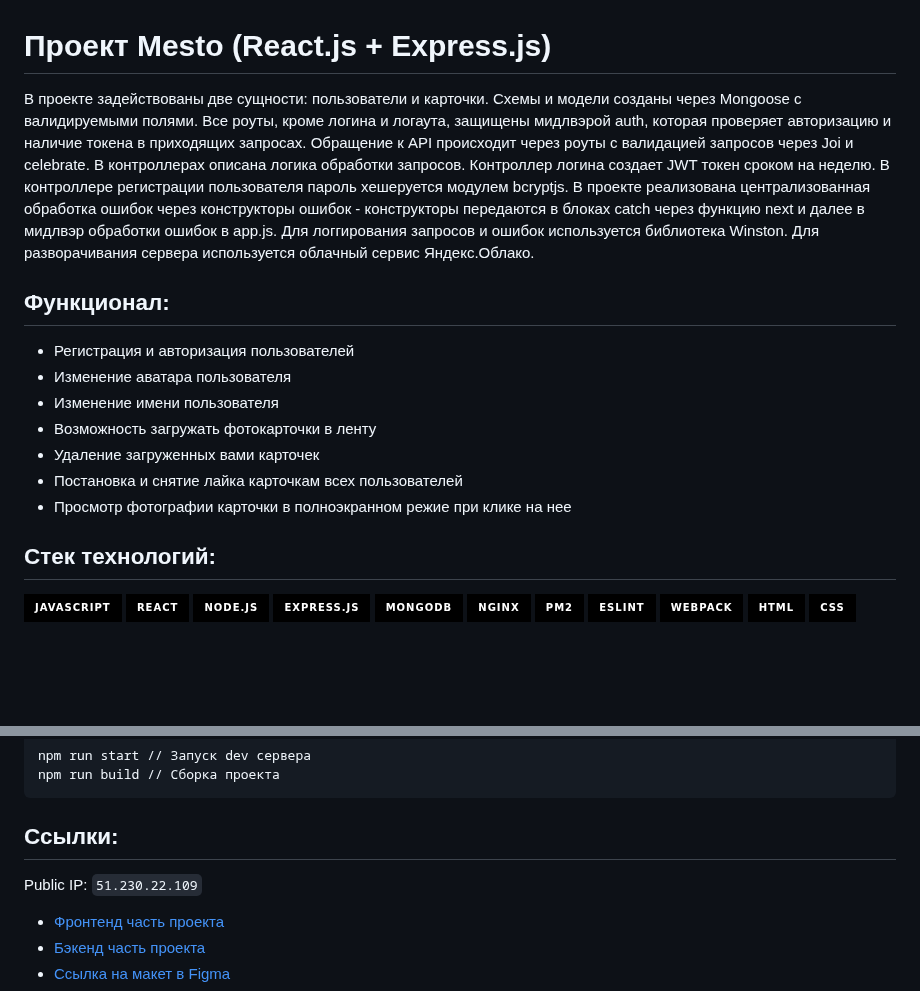
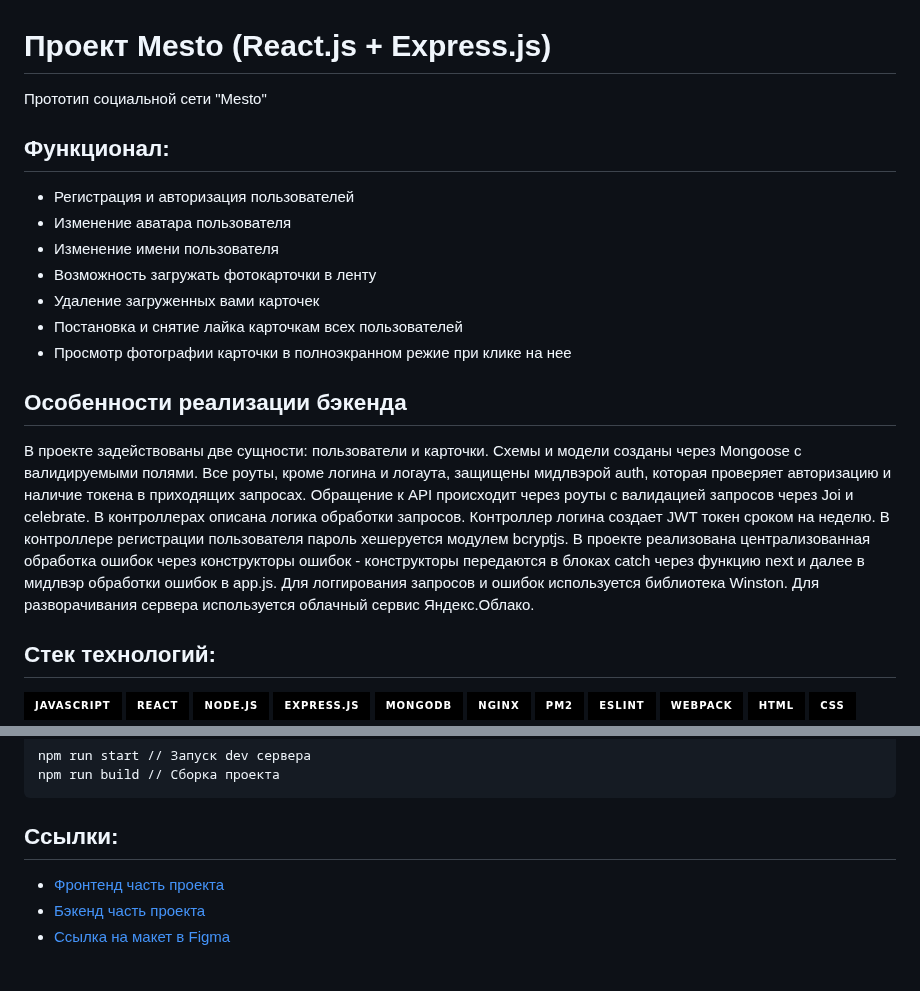
Before and after one commit to Augenb1ick/react-mesto-api-full-gha, a Markdown page: README.md, 2 parts joined by grey strips. Drawn GitHub-style; badges without logos; blank space fills up the shorter version.

```diff
--- a/README.md
+++ b/README.md
@@ -1,6 +1,5 @@
 # Проект Mesto (React.js + Express.js)
-
-В проекте задействованы две сущности: пользователи и карточки. Схемы и модели созданы через Mongoose с валидируемыми полями. Все роуты, кроме логина и логаута, защищены мидлвэрой auth, которая проверяет авторизацию и наличие токена в приходящих запросах. Обращение к API происходит через роуты с валидацией запросов через Joi и celebrate. В контроллерах описана логика обработки запросов. Контроллер логина создает JWT токен сроком на неделю. В контроллере регистрации пользователя пароль хешеруется модулем bcryptjs. В проекте реализована централизованная обработка ошибок через конструкторы ошибок - конструкторы передаются в блоках catch через функцию next и далее в мидлвэр обработки ошибок в app.js. Для логгирования запросов и ошибок используется библиотека Winston. Для разворачивания сервера используется облачный сервис Яндекс.Облако.
+Прототип социальной сети "Mesto"
 
 ## Функционал:
 
@@ -11,6 +10,10 @@
 - Удаление загруженных вами карточек
 - Постановка и снятие лайка карточкам всех пользователей
 - Просмотр фотографии карточки в полноэкранном режие при клике на нее
+
+## Особенности реализации бэкенда
+
+В проекте задействованы две сущности: пользователи и карточки. Схемы и модели созданы через Mongoose с валидируемыми полями. Все роуты, кроме логина и логаута, защищены мидлвэрой auth, которая проверяет авторизацию и наличие токена в приходящих запросах. Обращение к API происходит через роуты с валидацией запросов через Joi и celebrate. В контроллерах описана логика обработки запросов. Контроллер логина создает JWT токен сроком на неделю. В контроллере регистрации пользователя пароль хешеруется модулем bcryptjs. В проекте реализована централизованная обработка ошибок через конструкторы ошибок - конструкторы передаются в блоках catch через функцию next и далее в мидлвэр обработки ошибок в app.js. Для логгирования запросов и ошибок используется библиотека Winston. Для разворачивания сервера используется облачный сервис Яндекс.Облако.
 
 ## Стек технологий:
 
@@ -62,8 +65,6 @@ npm run build // Сборка проекта
 
 ## Ссылки:
 
-Public IP: `51.230.22.109`
-
 - [Фронтенд часть проекта](https://mesto.react.practicum.nomoredomains.work)
 - [Бэкенд часть проекта](https://api.mesto.react.practicum.nomoredomains.work)
 - [Ссылка на макет в Figma](https://www.figma.com/file/2cn9N9jSkmxD84oJik7xL7/JavaScript.-Sprint-4?node-id=0%3A1)
```
